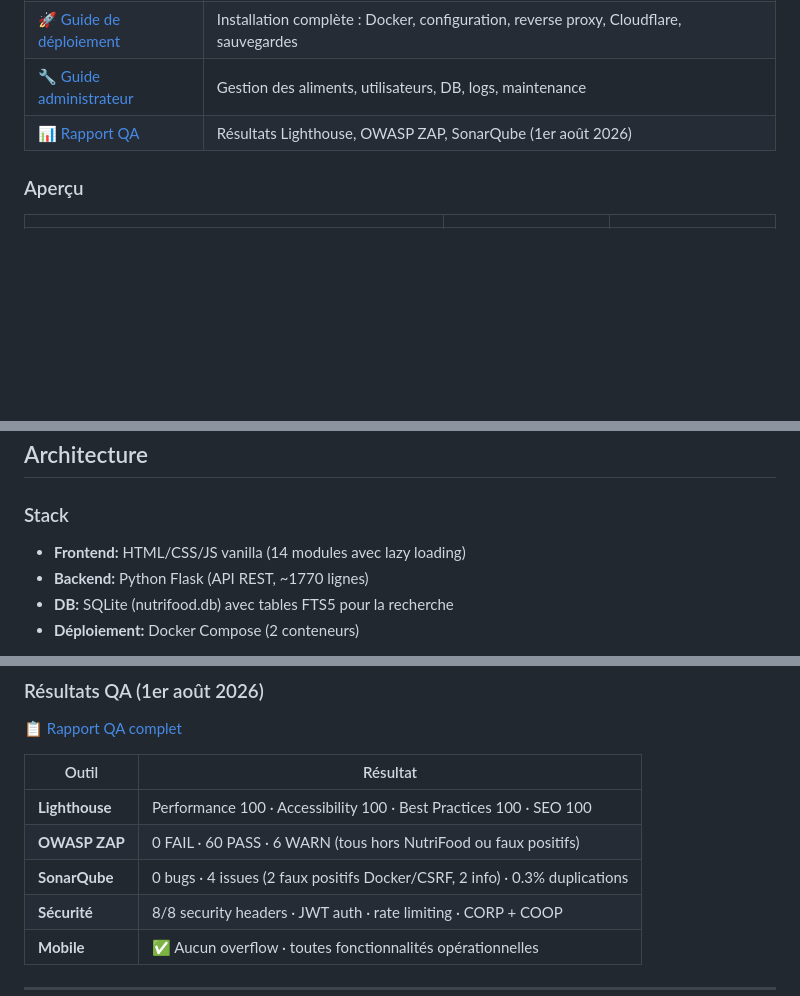
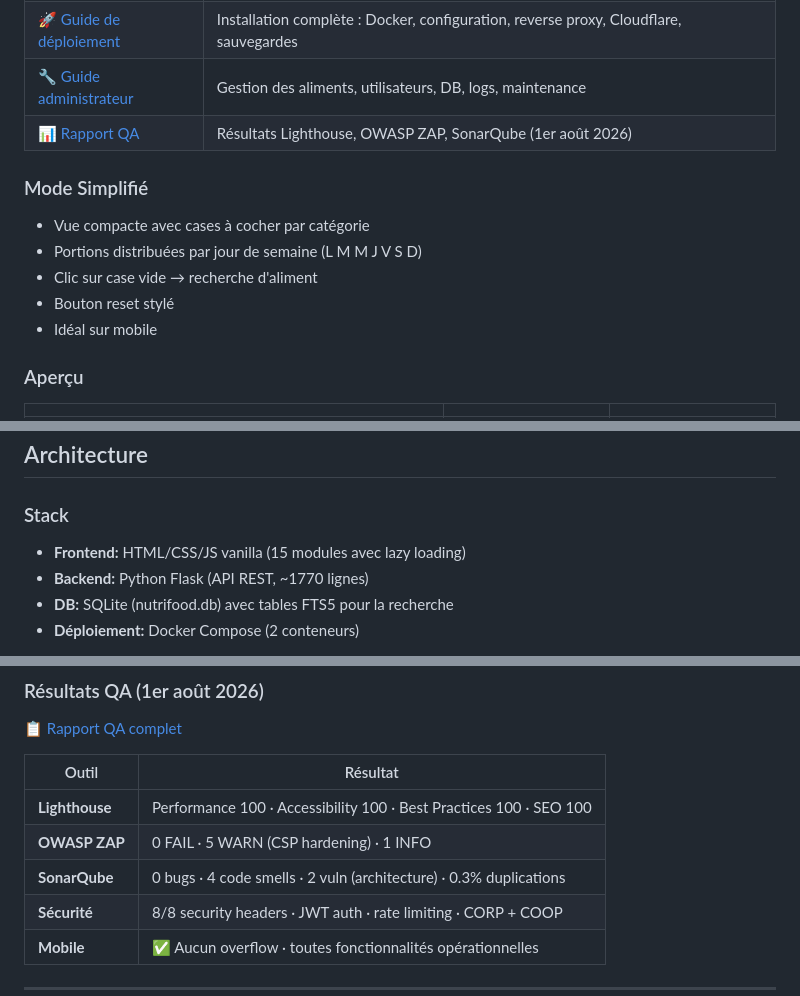
Before and after one commit to SlopVibe-org/nutri-food, a Markdown page: README.md, 3 parts joined by grey strips. Rendered like a GitHub page; blank space fills up the shorter version.

```diff
--- a/README.md
+++ b/README.md
@@ -29,6 +29,14 @@ App de planification de repas et suivi nutritionnel basée sur le Guide alimenta
 | [🚀 Guide de déploiement](docs/DEPLOYMENT.md) | Installation complète : Docker, configuration, reverse proxy, Cloudflare, sauvegardes |
 | [🔧 Guide administrateur](docs/ADMIN_GUIDE.md) | Gestion des aliments, utilisateurs, DB, logs, maintenance |
 | [📊 Rapport QA](docs/QA_REPORT.md) | Résultats Lighthouse, OWASP ZAP, SonarQube (1er août 2026) |
+
+### Mode Simplifié
+
+- Vue compacte avec cases à cocher par catégorie
+- Portions distribuées par jour de semaine (L M M J V S D)
+- Clic sur case vide → recherche d'aliment
+- Bouton reset stylé
+- Idéal sur mobile
 
 ### Aperçu
 
@@ -83,7 +91,7 @@ App de planification de repas et suivi nutritionnel basée sur le Guide alimenta
 
 ### Stack
 
-- **Frontend:** HTML/CSS/JS vanilla (14 modules avec lazy loading)
+- **Frontend:** HTML/CSS/JS vanilla (15 modules avec lazy loading)
 - **Backend:** Python Flask (API REST, ~1770 lignes)
 - **DB:** SQLite (nutrifood.db) avec tables FTS5 pour la recherche
 - **Déploiement:** Docker Compose (2 conteneurs)
@@ -256,8 +264,8 @@ Volumes Docker :
 | Outil | Résultat |
 |-------|----------|
 | **Lighthouse** | Performance 100 · Accessibility 100 · Best Practices 100 · SEO 100 |
-| **OWASP ZAP** | 0 FAIL · 60 PASS · 6 WARN (tous hors NutriFood ou faux positifs) |
-| **SonarQube** | 0 bugs · 4 issues (2 faux positifs Docker/CSRF, 2 info) · 0.3% duplications |
+| **OWASP ZAP** | 0 FAIL · 5 WARN (CSP hardening) · 1 INFO |
+| **SonarQube** | 0 bugs · 4 code smells · 2 vuln (architecture) · 0.3% duplications |
 | **Sécurité** | 8/8 security headers · JWT auth · rate limiting · CORP + COOP |
 | **Mobile** | ✅ Aucun overflow · toutes fonctionnalités opérationnelles |
 
```
Also changed, not shown: docs/QA_REPORT.md (+16 -14 lines).
